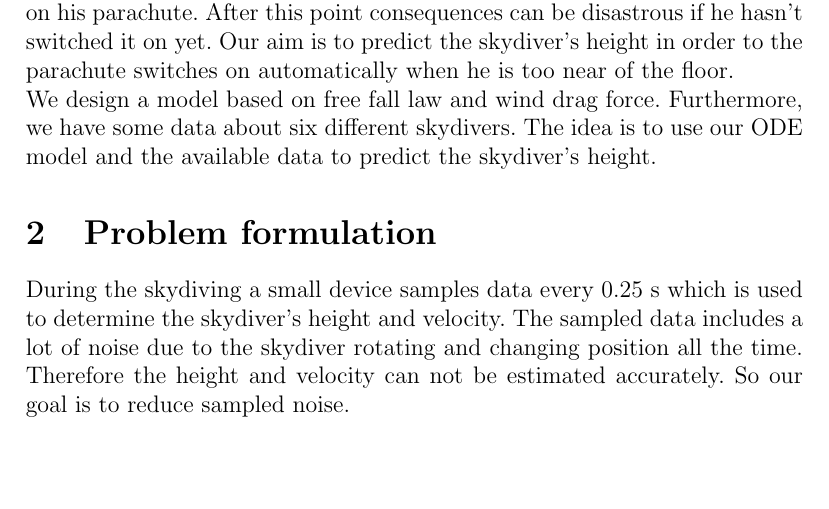
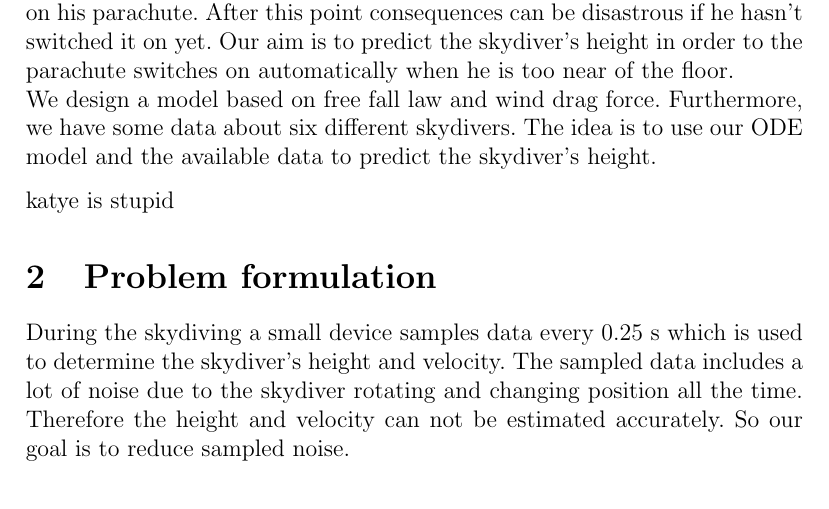
Before and after one commit to Differ3nce/ESSIM2013MadridG7, a LaTeX paper (Report/Report.tex, which reads Report/introduction.tex): part of page 3 of 7, cut so that both start at the same text, the shorter picture padded with empty space. Compiled offline with pdfLaTeX.

Commit message:
katye is stupid

```diff
--- a/Report/introduction.tex
+++ b/Report/introduction.tex
@@ -15,3 +15,5 @@ the floor.\\
 We design a model based on free fall law and wind drag force.
 Furthermore, we have some data about six different skydivers.
 The idea is to use our ODE model and the available data to predict the skydiver's height.
+
+katye is stupid
```
Also changed, not shown: 2 other files.
